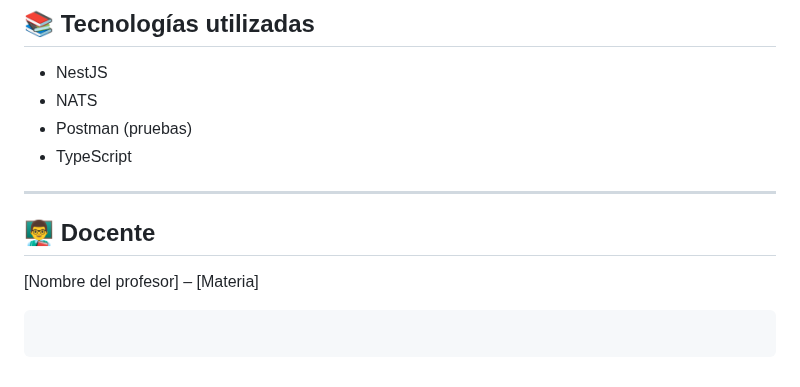
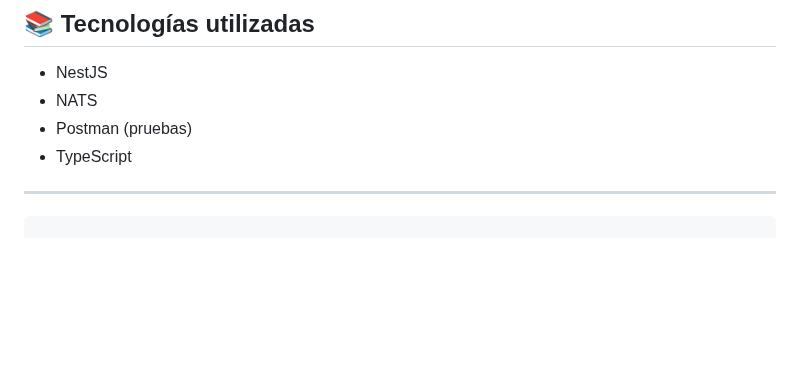
Before and after one commit to Jordyfr2004/server_5to, a Markdown page: PARCIAL2/practica4_TS/README.md, the part around the change. Rendered like a GitHub page; blank space fills up the shorter version.

Commit message:
correccion

````diff
--- a/PARCIAL2/practica4_TS/README.md
+++ b/PARCIAL2/practica4_TS/README.md
@@ -243,10 +243,5 @@ practica4_TS/
 
 ---
 
-## 👨‍🏫 Docente
-
-[Nombre del profesor] – [Materia]
 
 ```
-
-```
````
